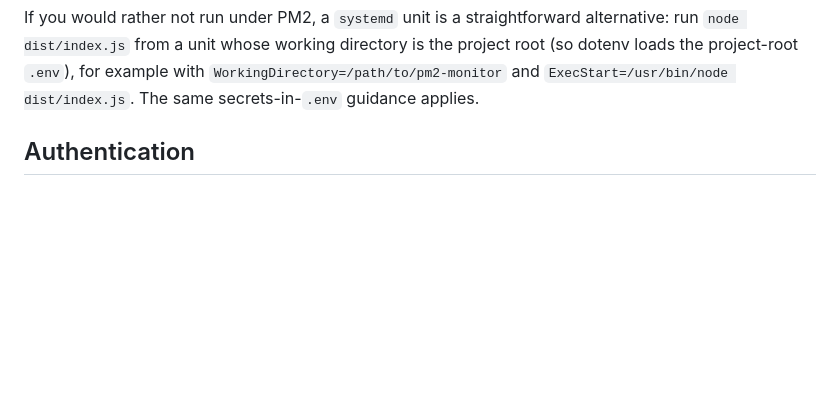
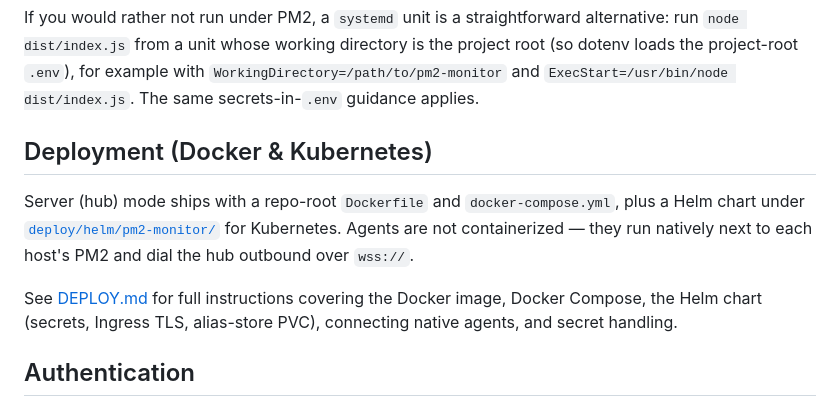
Before and after one commit to EmilianoHere/pm2-monitor, a Markdown page: README.md, the part around the change. Drawn GitHub-style; blank space fills up the shorter version.

Commit message:
docs: add DEPLOY.md and README deployment section for server mode

```diff
--- a/README.md
+++ b/README.md
@@ -251,6 +251,17 @@ alternative: run `node dist/index.js` from a unit whose working directory is the
 project root (so dotenv loads the project-root `.env`), for example with
 `WorkingDirectory=/path/to/pm2-monitor` and `ExecStart=/usr/bin/node dist/index.js`.
 The same secrets-in-`.env` guidance applies.
+
+## Deployment (Docker & Kubernetes)
+
+Server (hub) mode ships with a repo-root `Dockerfile` and `docker-compose.yml`,
+plus a Helm chart under [`deploy/helm/pm2-monitor/`](./deploy/helm/pm2-monitor/)
+for Kubernetes. Agents are not containerized — they run natively next to each
+host's PM2 and dial the hub outbound over `wss://`.
+
+See [DEPLOY.md](./DEPLOY.md) for full instructions covering the Docker image,
+Docker Compose, the Helm chart (secrets, Ingress TLS, alias-store PVC),
+connecting native agents, and secret handling.
 
 ## Authentication
 
```
Also changed, not shown: DEPLOY.md (added, +207 -0 lines).
